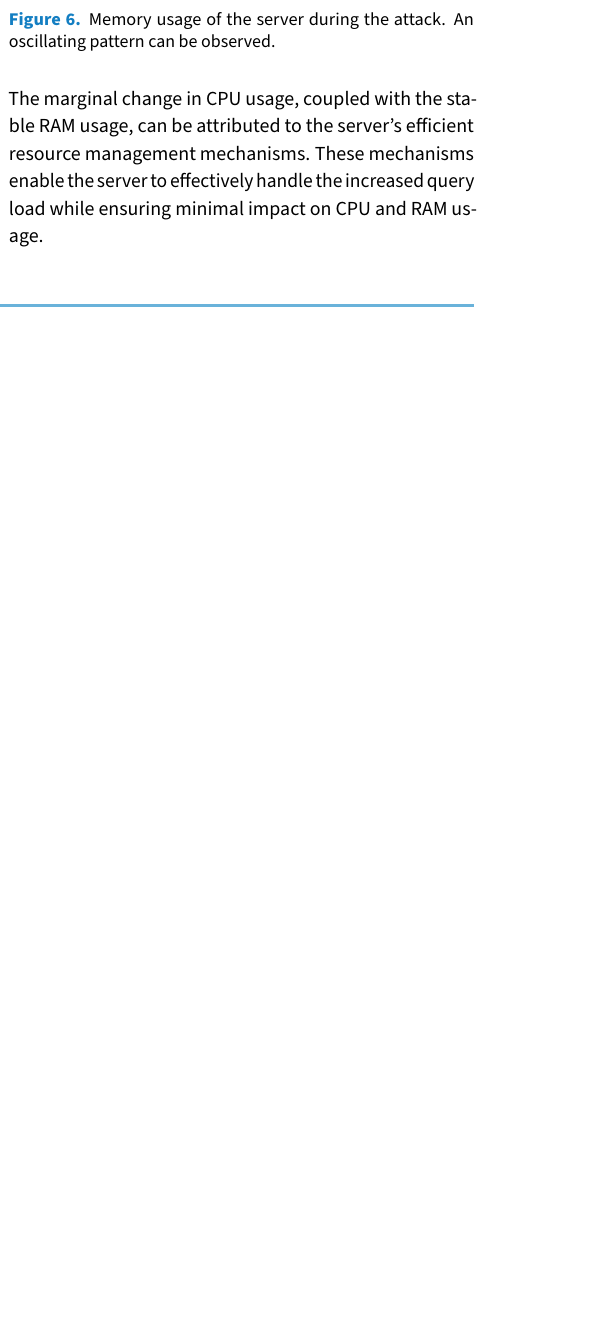
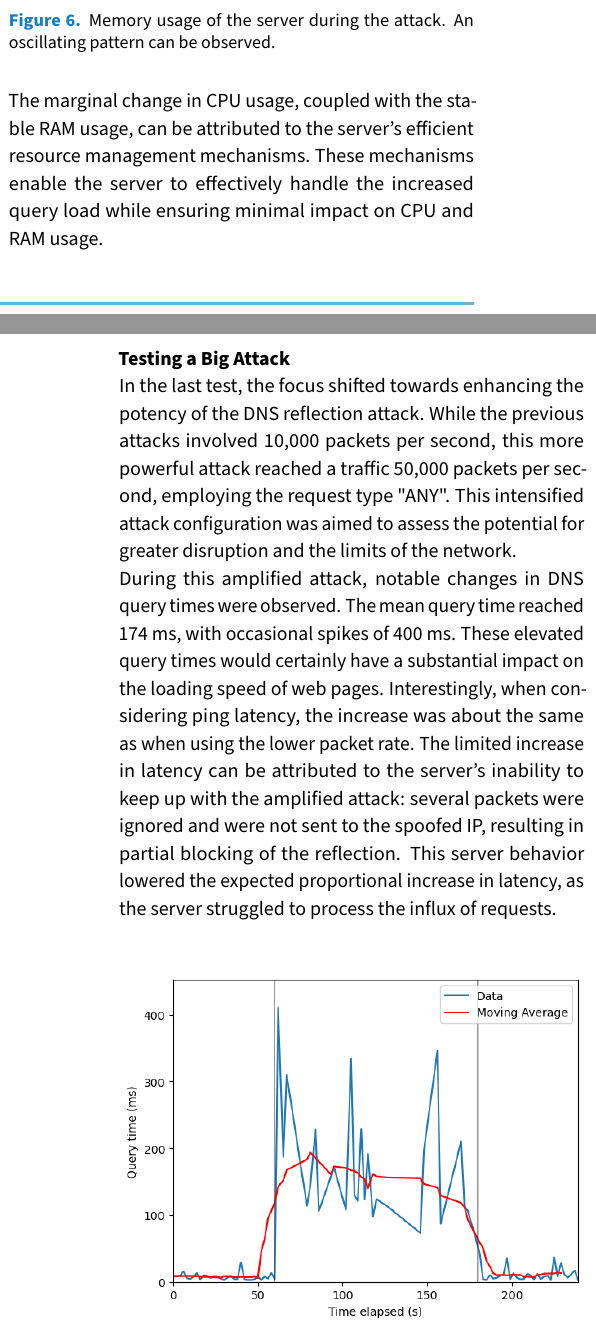
Before and after one commit to AndreaAlberti07/DNS-Reflection-and-Amplification-Attack, a LaTeX document (Report/Report.tex, which reads Report/Sections/Experimental_results.tex): part of one column of page 6 of 7 before the commit and two parts of the columns of pages 6 and 7 of 8 after it, the two joined at a grey line, cut so that both start at the same text, the shorter picture padded with empty space. Compiled offline with pdfLaTeX.

Commit message:
finished the analysis part of the report

```diff
--- a/Report/Sections/Experimental_results.tex
+++ b/Report/Sections/Experimental_results.tex
@@ -63,11 +64,30 @@ The other vantage point of the experiments was the DNS server within the local n
     \caption{Boxplots of the CPU usage with the system under attack with different record types, compared to the baseline case.}
     \label{fig:Boxplots_server}
 \end{figure}
-\noindent Moving on to the RAM usage, the data reveals a periodic pattern, as shown in Figure \ref{fig:Memory_server},suggesting the presence of regular garbage collection or memory cleaning processes occurring at intervals. Despite these oscillations, the overall mean value around which the fluctuations occur remains relatively constant. This indicates that the DNS reflection attacks do not significantly affect the server's RAM usage.\\
+\noindent Moving on to the RAM usage, the data reveals a periodic pattern, as shown in Figure \ref{fig:Memory_server}, suggesting the presence of regular garbage collection or memory cleaning processes occurring at intervals. Despite these oscillations, the overall mean value around which the fluctuations occur remains relatively constant. This indicates that the DNS reflection attacks do not significantly affect the server's RAM usage.\\
 \begin{figure}[H]
     \centering
     \includegraphics[width=\columnwidth]{Sections/Images/Memory_Server.png}
     \caption{Memory usage of the server during the attack. An oscillating pattern can be observed.}
     \label{fig:Memory_server}
 \end{figure}
-\noindent The marginal change in CPU usage, coupled with the stable RAM usage, can be attributed to the server's efficient resource management mechanisms. These mechanisms enable the server to effectively handle the increased query load while ensuring minimal impact on CPU and RAM usage.
+\noindent The marginal change in CPU usage, coupled with the stable RAM usage, can be attributed to the server's efficient resource management mechanisms. These mechanisms enable the server to effectively handle the increased query load while ensuring minimal impact on CPU and RAM usage.\\
+\\
+\noindent \textbf{Testing a Big Attack}\\
+\noindent In the last test, the focus shifted towards enhancing the potency of the DNS reflection attack. While the previous attacks involved 10,000 packets per second, this more powerful attack reached a traffic 50,000 packets per second, employing the request type "ANY". This intensified attack configuration was aimed to assess the potential for greater disruption and the limits of the network.\\
+During this amplified attack, notable changes in DNS query times were observed. The mean query time reached 174 ms, with occasional spikes of 400 ms. These elevated query times would certainly have a substantial impact on the loading speed of web pages. Interestingly, when considering ping latency, the increase was about the same as when using the lower packet rate. The limited increase in latency can be attributed to the server's inability to keep up with the amplified attack: several packets were ignored and were not sent to the spoofed IP, resulting in partial blocking of the reflection. This server behavior lowered the expected proportional increase in latency, as the server struggled to process the influx of requests.\\
+\begin{figure}[H]
+    \centering
+    \includegraphics[width=\columnwidth]{Sections/Images/Query_MA_ANY50.png}
+    \caption{Query time over the course of the test with a packet rate of 50,000 pps with the requests of type ANY.}
+    \label{fig:Query_MA_ANY50}
+\end{figure}
+\noindent Analyzing the server diagnostics, it was found that the RAM usage remained unaffected by the amplified attack, while on the other hand the strain on the CPU was evident. Unlike the 10,000 packet per second cases, where the CPU usage only experienced a marginal increase, the amplified attack caused the CPU usage to rise significantly. The CPU utilization surged from around 4\% of the baseline to a mean of 24.5\%, with occasional peaks exceeding 30\%. This substantial increase in CPU load indicates the server's struggle to handle the intensified query traffic, resulting in a notable impact on its computational resources.\\
+\begin{figure}[H]
+    \centering
+    \includegraphics[width=\columnwidth]{Sections/Images/Server_CPU_ANY50.png}
+    \caption{CPU usage over the course of the test with a packet rate of 50,000 pps.}
+    \label{fig:Server_CPU_ANY50}
+\end{figure}
+\noindent This final test showed how increasing the attack potency does not always yield the desired effectiveness. The network topology, or in this case the behavior of the server, can exhibit unpredictable characteristics. Despite the significant amplification of the attack, the server's partial blocking and compromised response contributed to unexpected outcomes.\\
+\\
```
Also changed, not shown: Report/Report.pdf, Report/Sections/Images/Boxplots_Query_50.png (added), Report/Sections/Images/Query_MA_ANY50.png (added), Report/Sections/Images/Server_CPU_ANY50.png (added), Report/Sections/Experimental_results.tex (1 more changed lines), 2 other files.
